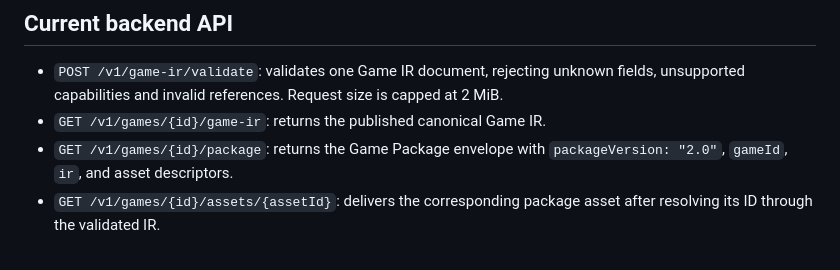
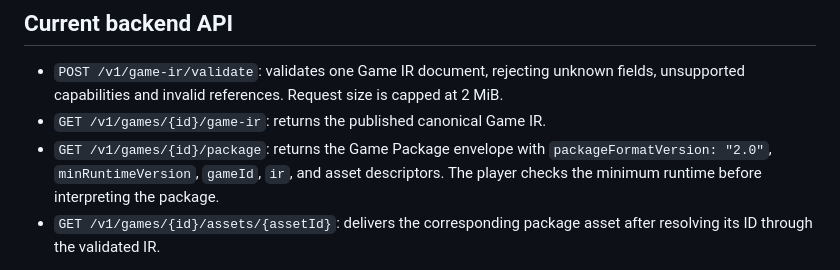
Before and after one commit to GavinDu/html5-game-generator, a Markdown page: docs/game-package-ir-v1.md, the part around the change. GitHub-like rendering.

Commit message:
docs: describe versioned package runtime contract

```diff
--- a/docs/game-package-ir-v1.md
+++ b/docs/game-package-ir-v1.md
@@ -51,7 +51,7 @@ Validate more than JSON syntax: unique IDs, references, supported event/action t
 
 - `POST /v1/game-ir/validate`: validates one Game IR document, rejecting unknown fields, unsupported capabilities and invalid references. Request size is capped at 2 MiB.
 - `GET /v1/games/{id}/game-ir`: returns the published canonical Game IR.
-- `GET /v1/games/{id}/package`: returns the Game Package envelope with `packageVersion: "2.0"`, `gameId`, `ir`, and asset descriptors.
+- `GET /v1/games/{id}/package`: returns the Game Package envelope with `packageFormatVersion: "2.0"`, `minRuntimeVersion`, `gameId`, `ir`, and asset descriptors. The player checks the minimum runtime before interpreting the package.
 - `GET /v1/games/{id}/assets/{assetId}`: delivers the corresponding package asset after resolving its ID through the validated IR.
 
 The generation pipeline writes `game-ir.json`, validates it before publication, and stores the validated document on the published game. The GameShim `game.js` artifact remains temporary HTML5 reference infrastructure; it is not the canonical package entry point and should be removed after Defold contract tests pass.
```
